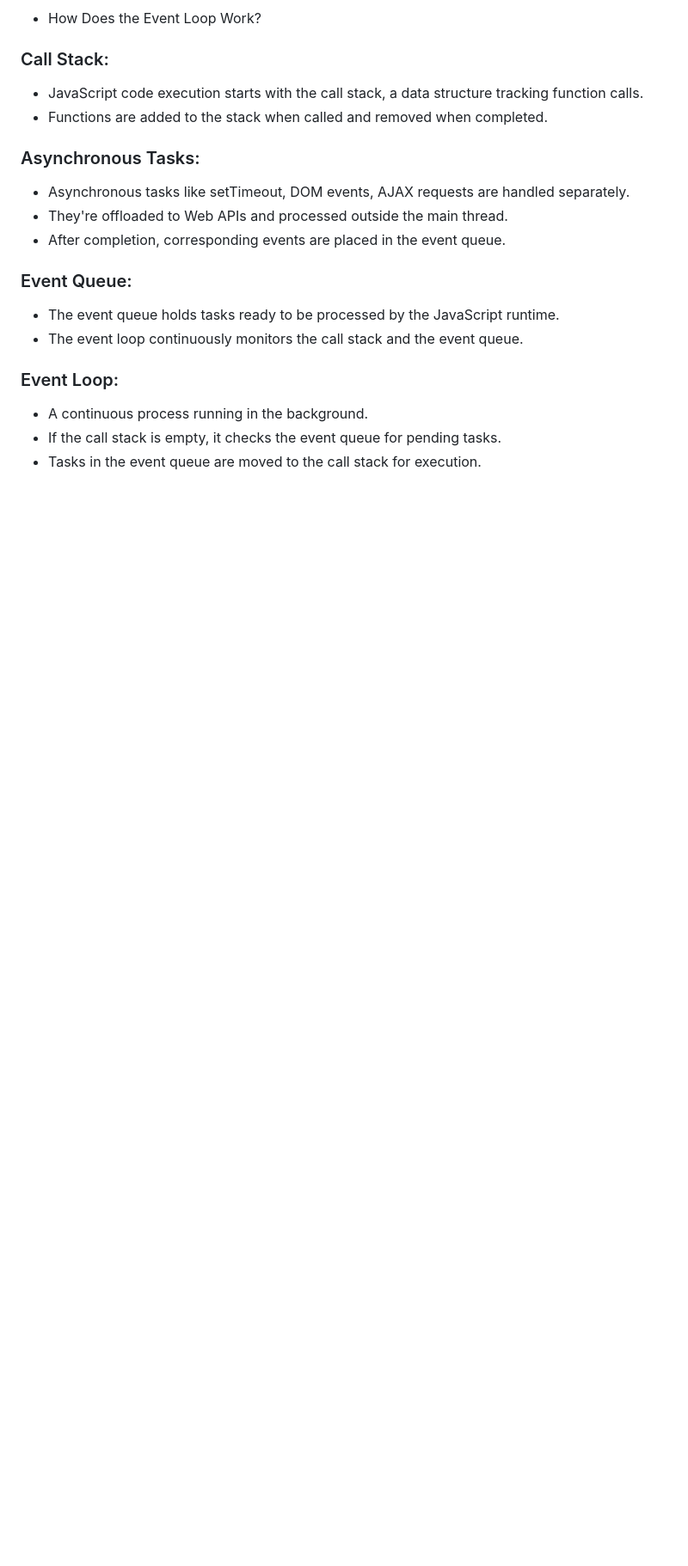
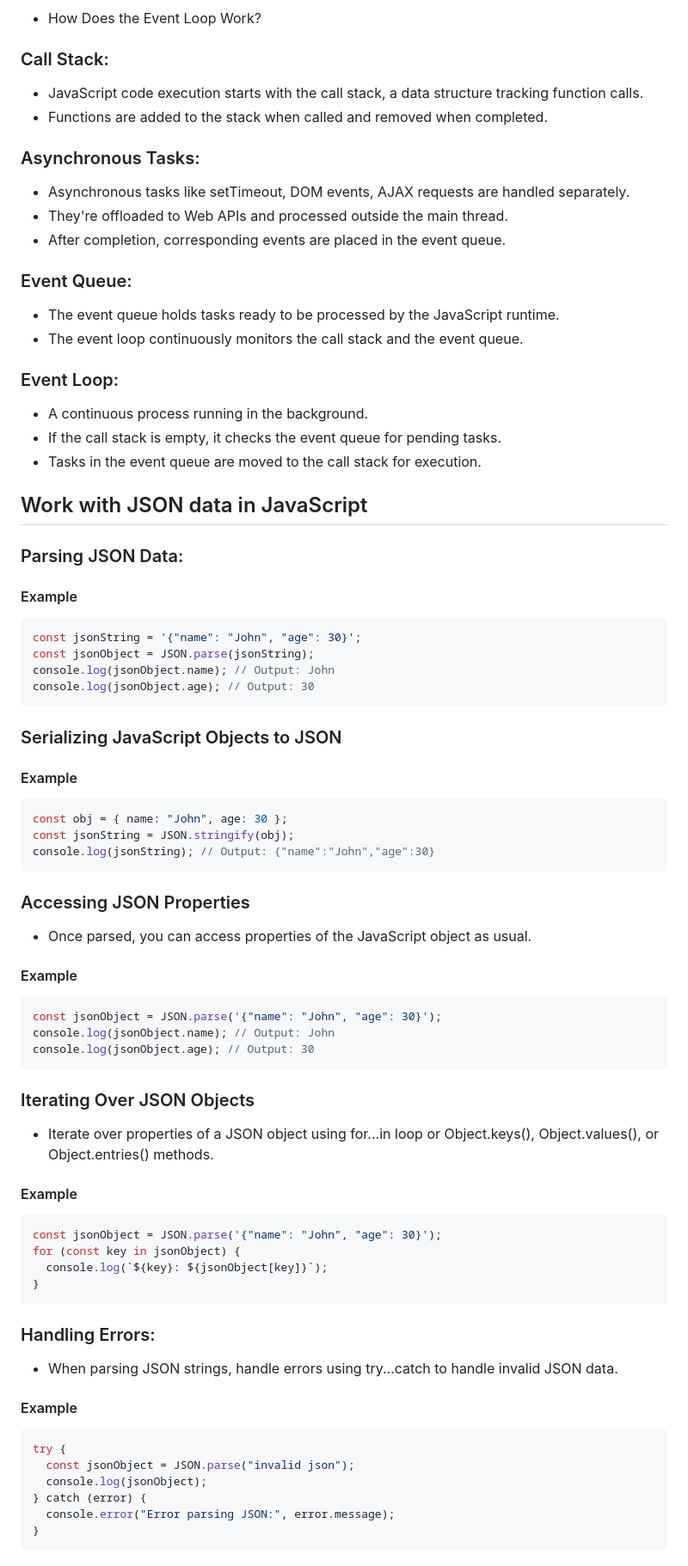
Before and after one commit to abhii718/Javascript-2, a Markdown page: ForinterViwesPurPose/readme.md, the part around the change. Shown: that part at 86% size. Rendered like a GitHub page; blank space fills up the shorter version.

Commit message:
Add section: "Work with JSON data in JavaScript" Include examples for parsing JSON data, serializing JavaScript objects to JSON, accessing JSON properties, iterating over JSON objects, and handling errors.

````diff
--- a/ForinterViwesPurPose/readme.md
+++ b/ForinterViwesPurPose/readme.md
@@ -591,3 +591,66 @@ console.log(counter()); // Output: 4
 - A continuous process running in the background.
 - If the call stack is empty, it checks the event queue for pending tasks.
 - Tasks in the event queue are moved to the call stack for execution.
+
+## Work with JSON data in JavaScript
+
+### Parsing JSON Data:
+
+#### Example
+
+```js
+const jsonString = '{"name": "John", "age": 30}';
+const jsonObject = JSON.parse(jsonString);
+console.log(jsonObject.name); // Output: John
+console.log(jsonObject.age); // Output: 30
+```
+
+### Serializing JavaScript Objects to JSON
+
+#### Example
+
+```js
+const obj = { name: "John", age: 30 };
+const jsonString = JSON.stringify(obj);
+console.log(jsonString); // Output: {"name":"John","age":30}
+```
+
+### Accessing JSON Properties
+
+- Once parsed, you can access properties of the JavaScript object as usual.
+
+#### Example
+
+```js
+const jsonObject = JSON.parse('{"name": "John", "age": 30}');
+console.log(jsonObject.name); // Output: John
+console.log(jsonObject.age); // Output: 30
+```
+
+### Iterating Over JSON Objects
+
+- Iterate over properties of a JSON object using for...in loop or Object.keys(), Object.values(), or Object.entries() methods.
+
+#### Example
+
+```js
+const jsonObject = JSON.parse('{"name": "John", "age": 30}');
+for (const key in jsonObject) {
+  console.log(`${key}: ${jsonObject[key]}`);
+}
+```
+
+### Handling Errors:
+
+- When parsing JSON strings, handle errors using try...catch to handle invalid JSON data.
+
+#### Example
+
+```js
+try {
+  const jsonObject = JSON.parse("invalid json");
+  console.log(jsonObject);
+} catch (error) {
+  console.error("Error parsing JSON:", error.message);
+}
+```
````
